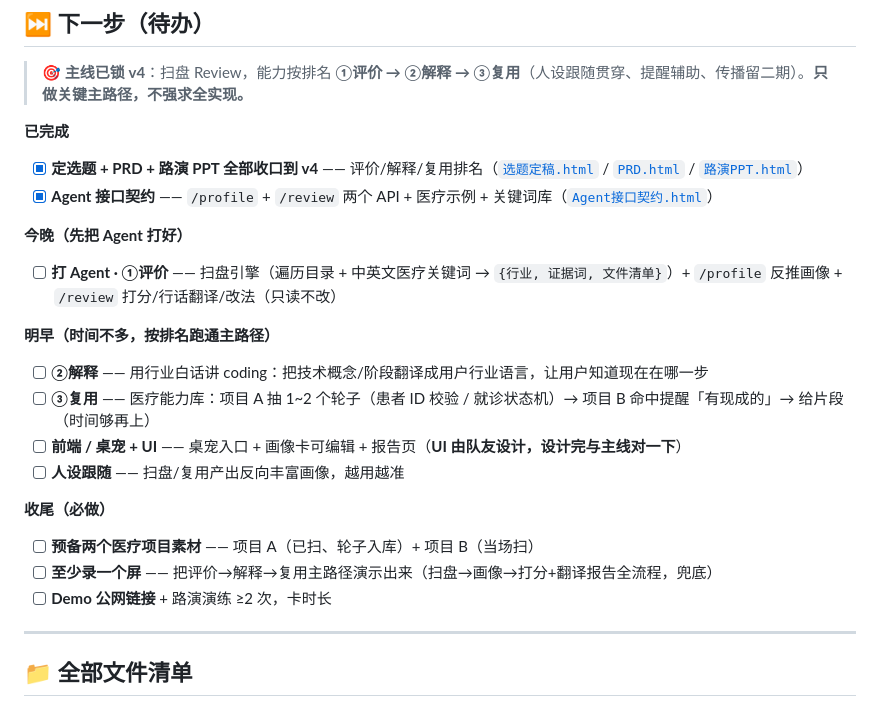
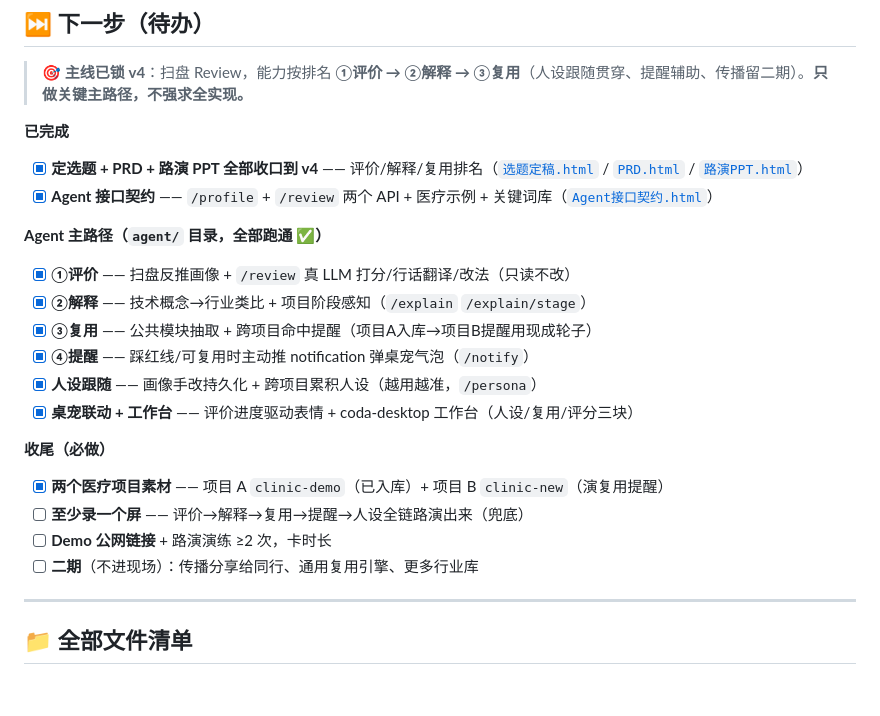
Before and after one commit to diaojz/enter-key-hackathon, a Markdown page: README.md, the part around the change. Drawn GitHub-style.

```diff
--- a/README.md
+++ b/README.md
@@ -67,19 +67,19 @@
 - [x] **定选题 + PRD + 路演 PPT 全部收口到 v4** —— 评价/解释/复用排名（[`选题定稿.html`](./选题定稿.html) / [`PRD.html`](./PRD.html) / [`路演PPT.html`](./路演PPT.html)）
 - [x] **Agent 接口契约** —— `/profile` + `/review` 两个 API + 医疗示例 + 关键词库（[`Agent接口契约.html`](./Agent接口契约.html)）
 
-**今晚（先把 Agent 打好）**
-- [ ] **打 Agent · ①评价** —— 扫盘引擎（遍历目录 + 中英文医疗关键词 → `{行业, 证据词, 文件清单}`）+ `/profile` 反推画像 + `/review` 打分/行话翻译/改法（只读不改）
-
-**明早（时间不多，按排名跑通主路径）**
-- [ ] **②解释** —— 用行业白话讲 coding：把技术概念/阶段翻译成用户行业语言，让用户知道现在在哪一步
-- [ ] **③复用** —— 医疗能力库：项目 A 抽 1~2 个轮子（患者 ID 校验 / 就诊状态机）→ 项目 B 命中提醒「有现成的」→ 给片段（时间够再上）
-- [ ] **前端 / 桌宠 + UI** —— 桌宠入口 + 画像卡可编辑 + 报告页（**UI 由队友设计，设计完与主线对一下**）
-- [ ] **人设跟随** —— 扫盘/复用产出反向丰富画像，越用越准
+**Agent 主路径（`agent/` 目录，全部跑通 ✅）**
+- [x] **①评价** —— 扫盘反推画像 + `/review` 真 LLM 打分/行话翻译/改法（只读不改）
+- [x] **②解释** —— 技术概念→行业类比 + 项目阶段感知（`/explain` `/explain/stage`）
+- [x] **③复用** —— 公共模块抽取 + 跨项目命中提醒（项目A入库→项目B提醒用现成轮子）
+- [x] **④提醒** —— 踩红线/可复用时主动推 notification 弹桌宠气泡（`/notify`）
+- [x] **人设跟随** —— 画像手改持久化 + 跨项目累积人设（越用越准，`/persona`）
+- [x] **桌宠联动 + 工作台** —— 评价进度驱动表情 + coda-desktop 工作台（人设/复用/评分三块）
 
 **收尾（必做）**
-- [ ] **预备两个医疗项目素材** —— 项目 A（已扫、轮子入库）+ 项目 B（当场扫）
-- [ ] **至少录一个屏** —— 把评价→解释→复用主路径演示出来（扫盘→画像→打分+翻译报告全流程，兜底）
+- [x] **两个医疗项目素材** —— 项目 A `clinic-demo`（已入库）+ 项目 B `clinic-new`（演复用提醒）
+- [ ] **至少录一个屏** —— 评价→解释→复用→提醒→人设全链路演出来（兜底）
 - [ ] **Demo 公网链接** + 路演演练 ≥2 次，卡时长
+- [ ] **二期**（不进现场）：传播分享给同行、通用复用引擎、更多行业库
 
 ---
 
```
Also changed, not shown: agent/README.md (+33 -16 lines).
